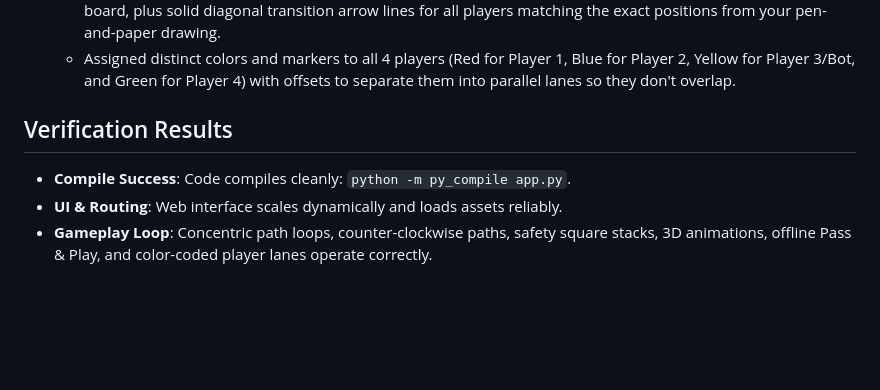
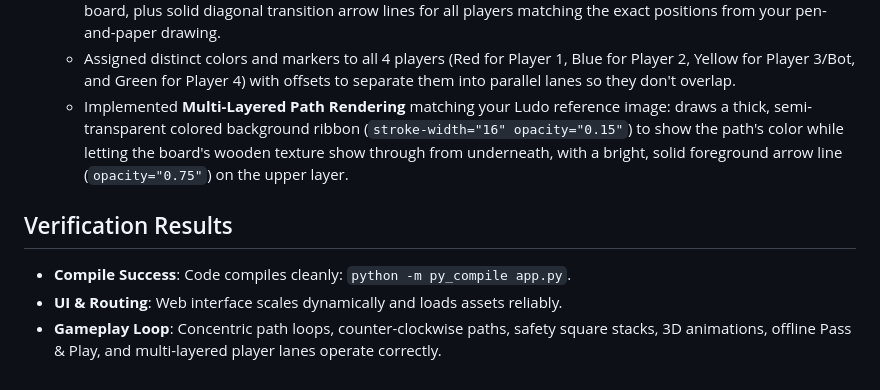
Before and after one commit to sirivela01/star-greetings, a Markdown page: walkthrough.md, the part around the change. Drawn GitHub-style; blank space fills up the shorter version.

Commit message:
Update walkthrough.md with multi-layered path rendering details

```diff
--- a/walkthrough.md
+++ b/walkthrough.md
@@ -96,8 +96,9 @@ All code and styling assets for Barakatta reside in the new, isolated `barakatta
   - Created a hardware-accelerated SVG overlay (`.bk-board-arrows`) aligned on top of the 3D board scene grid.
   - Dynamically rendered color-coded pathway lanes with arrowheads pointing counter-clockwise around the board, plus solid diagonal transition arrow lines for all players matching the exact positions from your pen-and-paper drawing.
   - Assigned distinct colors and markers to all 4 players (Red for Player 1, Blue for Player 2, Yellow for Player 3/Bot, and Green for Player 4) with offsets to separate them into parallel lanes so they don't overlap.
+  - Implemented **Multi-Layered Path Rendering** matching your Ludo reference image: draws a thick, semi-transparent colored background ribbon (`stroke-width="16" opacity="0.15"`) to show the path's color while letting the board's wooden texture show through from underneath, with a bright, solid foreground arrow line (`opacity="0.75"`) on the upper layer.
 
 ## Verification Results
 - **Compile Success**: Code compiles cleanly: `python -m py_compile app.py`.
 - **UI & Routing**: Web interface scales dynamically and loads assets reliably.
-- **Gameplay Loop**: Concentric path loops, counter-clockwise paths, safety square stacks, 3D animations, offline Pass & Play, and color-coded player lanes operate correctly.
+- **Gameplay Loop**: Concentric path loops, counter-clockwise paths, safety square stacks, 3D animations, offline Pass & Play, and multi-layered player lanes operate correctly.
```
